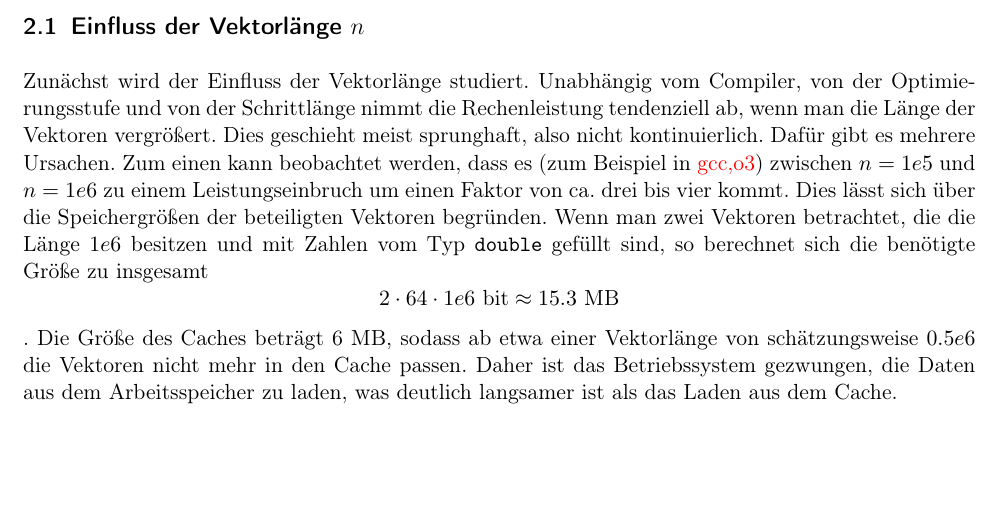
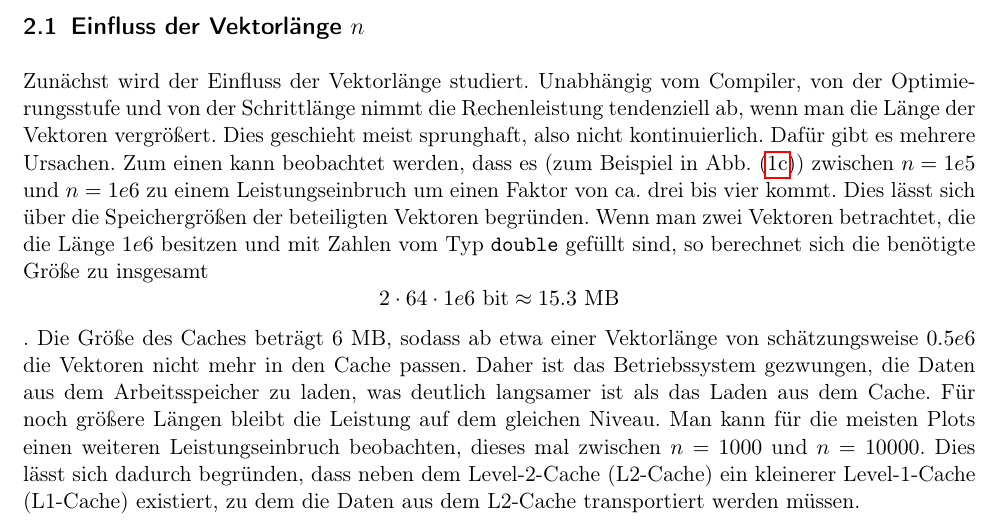
Before and after one commit to rriemann/hpc, a LaTeX document (02/tex/Protokoll.tex, which reads 02/tex/1.tex): part of page 2 of 3, cut so that both start at the same text, the shorter picture padded with empty space. Compiled offline with pdfLaTeX.

Commit message:
laenge teil2

```diff
--- a/02/tex/1.tex
+++ b/02/tex/1.tex
@@ -35,7 +35,7 @@ Zunächst wird der Einfluss der Vektorlänge studiert. Unabhängig vom Compiler,
 der Optimierungsstufe und von der Schrittlänge nimmt die Rechenleistung tendenziell
 ab, wenn man die Länge der Vektoren vergrößert. Dies geschieht meist sprunghaft,
 also nicht kontinuierlich. Dafür gibt es mehrere Ursachen. Zum einen kann beobachtet
-werden, dass es (zum Beispiel in \textcolor{red}{gcc,o3}) zwischen $n=1e5$ und
+werden, dass es (zum Beispiel in \fref{gcc_o3}) zwischen $n=1e5$ und
 $n=1e6$ zu einem Leistungseinbruch um einen Faktor von ca. drei bis vier kommt.
 Dies lässt sich über die Speichergrößen der beteiligten Vektoren begründen. Wenn
 man zwei Vektoren betrachtet, die die Länge $1e6$ besitzen und mit Zahlen vom Typ
@@ -44,7 +44,14 @@ $$2\cdot 64\cdot 1e6 \mbox{~bit}\approx 15.3\mbox{~MB}$$. Die Größe des Caches
 beträgt 6 MB, sodass ab etwa einer Vektorlänge von schätzungsweise $0.5e6$ die
 Vektoren nicht mehr in den Cache passen. Daher ist das Betriebssystem gezwungen,
 die Daten aus dem Arbeitsspeicher zu laden, was deutlich langsamer ist als das Laden
-aus dem Cache.
+aus dem Cache. Für noch größere Längen bleibt die Leistung auf dem gleichen Niveau.
+Man kann für die meisten Plots einen weiteren Leistungseinbruch beobachten, dieses
+mal zwischen $n=1000$ und $n=10000$. Dies lässt sich dadurch begründen, dass neben
+dem Level-2-Cache (L2-Cache) ein kleinerer Level-1-Cache (L1-Cache) existiert, zu
+dem die Daten aus dem L2-Cache transportiert werden müssen.
+
+
+
 
 % - gcc_o:	max. leistung: ca. 360
 % 		anfang: alles ähnlich, 100 kaum aussagekräftig, ab 1e6: stride > 1 deutlich schlechter als stride = 1, größerer stride -> schlechterer wert, stimmt für 16 bis 64 überein
```
